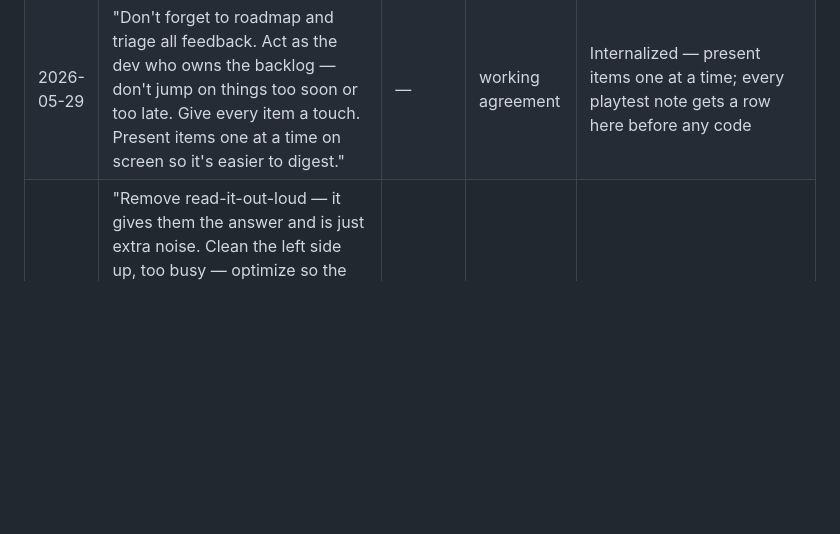
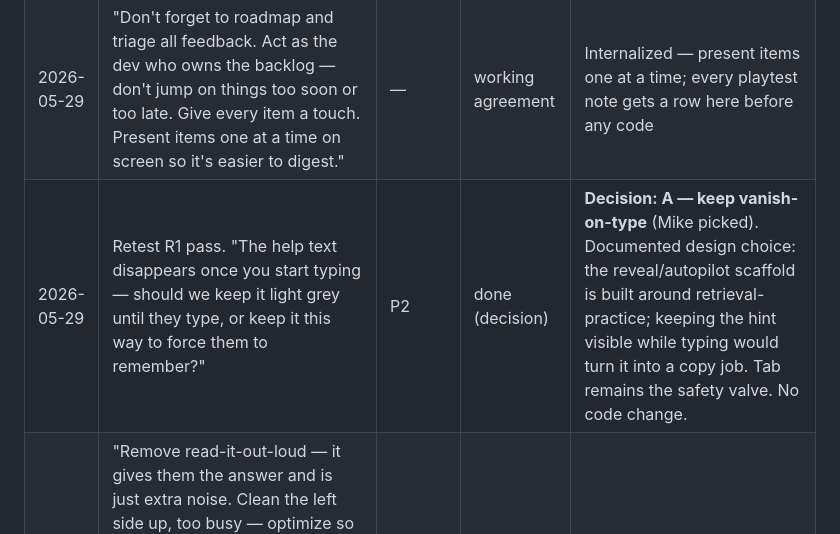
Before and after one commit to michaelnocito/sql-quest, a Markdown page: ROADMAP.md, the part around the change. Drawn GitHub-style; blank space fills up the shorter version.

Commit message:
Triage: log decision A on vanish-on-type ghost (retrieval practice)

```diff
--- a/ROADMAP.md
+++ b/ROADMAP.md
@@ -82,6 +82,7 @@ Raw incoming notes from Mike. Newest first. Triaged into the lists above.
 | 2026-05-28 | "Before I playtest I want to run this through a headless test — whatever the highest standard is for games/content of this type — and make sure we adhere to those standards AND our own project directives. (Total beginner, wants it professional but understandable; delegated the choice to me.)" | P1 | done | Shipped — committed Playwright headless suite (functional + a11y + security + directives) with a plain-language TESTING.md; 34/34 green after small a11y fixes |
 | 2026-05-29 | Playtest report (test list): A pass, **B partial pass** — "Dev mode off: when switched off I still see the dev helper text but in a lighter grey than the white text that appears when I switch it on. As a dev I need an easy way to pick my level so I can test." C–G: "fix B first." | P0 | done | Shipped — editor starts empty in both modes (no `w.starter` pre-fill); added dev-only wave picker next to DEV button; redone test list given for retest |
 | 2026-05-29 | "Don't forget to roadmap and triage all feedback. Act as the dev who owns the backlog — don't jump on things too soon or too late. Give every item a touch. Present items one at a time on screen so it's easier to digest." | — | working agreement | Internalized — present items one at a time; every playtest note gets a row here before any code |
+| 2026-05-29 | Retest R1 pass. "The help text disappears once you start typing — should we keep it light grey until they type, or keep it this way to force them to remember?" | P2 | done (decision) | **Decision: A — keep vanish-on-type** (Mike picked). Documented design choice: the reveal/autopilot scaffold is built around retrieval-practice; keeping the hint visible while typing would turn it into a copy job. Tab remains the safety valve. No code change. |
 | 2026-05-28 | "Remove read-it-out-loud — it gives them the answer and is just extra noise. Clean the left side up, too busy — optimize so the user stays focused on writing code + the help/resources they need. Need to toggle just music off but leave SFX on. Need an 'on the job' blurb icon that, when clicked, says ways the current concept is used + an example ('you'll be asked to do something like … and will use WHERE to do so') — but don't give the code (parts are okay)." | P2 | done | Shipped — removed Read-Aloud; decluttered briefing into a help-chip row; 💼 On-the-job panel (uses + example, no full query); split Music/SFX toggles |
 | 2026-05-28 | "Music keeps playing after I close the app." | P0 | done | Shipped — suspend AudioContext + stop the scheduler on visibilitychange/pagehide; resume on return |
 | 2026-05-28 | "Learning science says revisit topics after a short break — work spaced retrieval into combat. SELECT (and earlier verbs) need to come back later, layered as we progress. Per-level and/or a clickable feature — weigh pros/cons and recommend." | P1 | partial | Foundation shipped (`reinforces` + Recall chip + layered solutions); scheduled review waves queued in Next |
```
